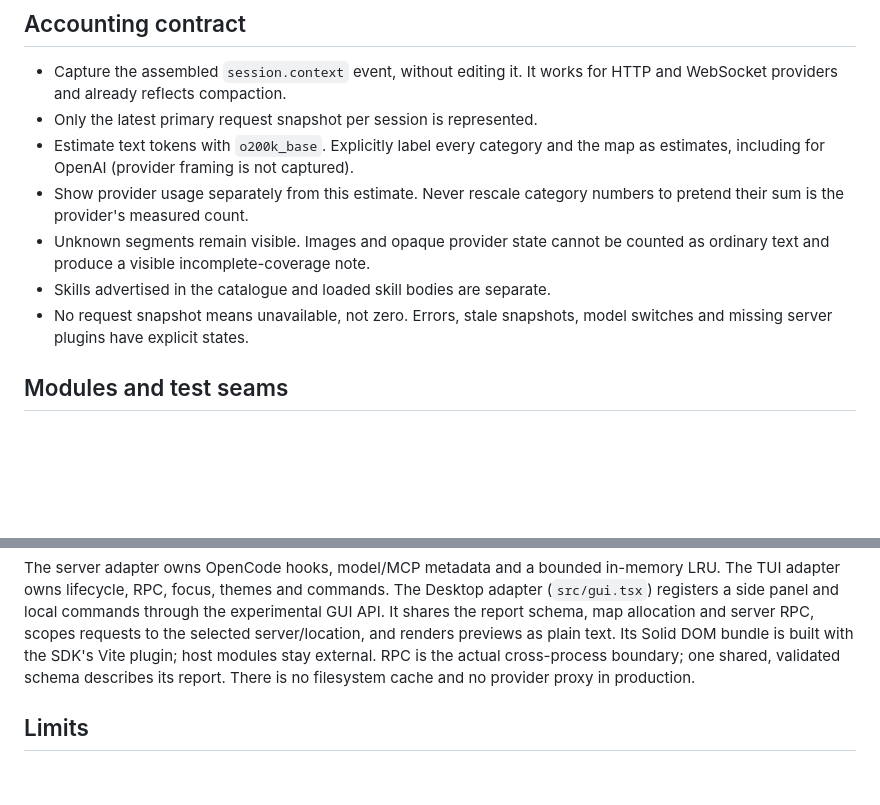
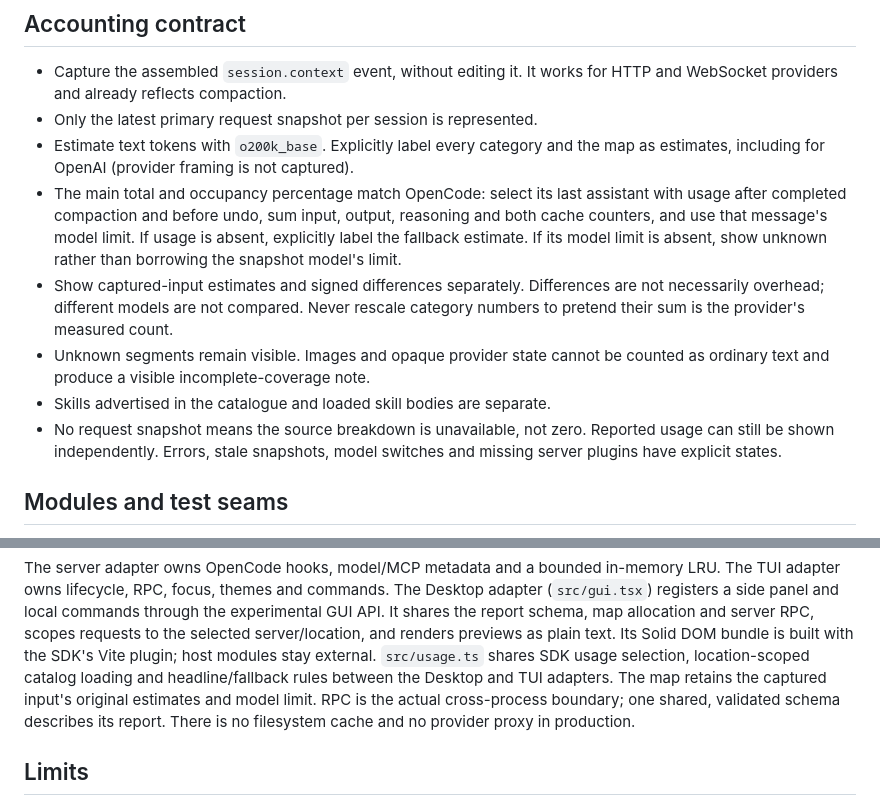
Before and after one commit to LerikP/opencode-context-atlas, a Markdown page: DESIGN.md, 2 parts joined by grey strips. GitHub-like rendering; blank space fills up the shorter version.

```diff
--- a/DESIGN.md
+++ b/DESIGN.md
@@ -21,12 +21,19 @@ An installed skill or connected MCP server alone is not evidence of context use.
 - Only the latest primary request snapshot per session is represented.
 - Estimate text tokens with `o200k_base`. Explicitly label every category and
   the map as estimates, including for OpenAI (provider framing is not captured).
-- Show provider usage separately from this estimate. Never rescale category
-  numbers to pretend their sum is the provider's measured count.
+- The main total and occupancy percentage match OpenCode: select its last
+  assistant with usage after completed compaction and before undo, sum input,
+  output, reasoning and both cache counters, and use that message's model limit.
+  If usage is absent, explicitly label the fallback estimate. If its model limit
+  is absent, show unknown rather than borrowing the snapshot model's limit.
+- Show captured-input estimates and signed differences separately. Differences
+  are not necessarily overhead; different models are not compared. Never rescale
+  category numbers to pretend their sum is the provider's measured count.
 - Unknown segments remain visible. Images and opaque provider state cannot be
   counted as ordinary text and produce a visible incomplete-coverage note.
 - Skills advertised in the catalogue and loaded skill bodies are separate.
-- No request snapshot means unavailable, not zero. Errors, stale snapshots,
+- No request snapshot means the source breakdown is unavailable, not zero.
+  Reported usage can still be shown independently. Errors, stale snapshots,
   model switches and missing server plugins have explicit states.
 
 ## Modules and test seams
@@ -48,6 +55,9 @@ adapter (`src/gui.tsx`) registers a side panel and local commands through the
 experimental GUI API. It shares the report schema, map allocation and server RPC,
 scopes requests to the selected server/location, and renders previews as plain text.
 Its Solid DOM bundle is built with the SDK's Vite plugin; host modules stay external.
+`src/usage.ts` shares SDK usage selection, location-scoped catalog loading and
+headline/fallback rules between the Desktop and TUI adapters. The map retains
+the captured input's original estimates and model limit.
 RPC is the
 actual cross-process boundary; one shared, validated schema describes its report.
 There is no filesystem cache and no provider proxy in production.
```
Also changed, not shown: README.md (+32 -16 lines), docs/screenshot-desktop-header.png, docs/screenshot-desktop-overview-blocks.png, docs/screenshot-desktop-overview-nerd-font.png, docs/screenshot-desktop-overview-unicode.png, docs/screenshot-desktop-skill-content.png, 13 other files.
